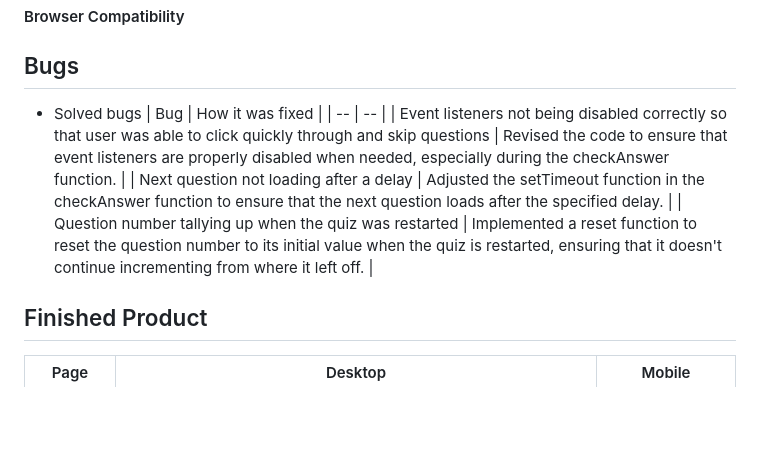
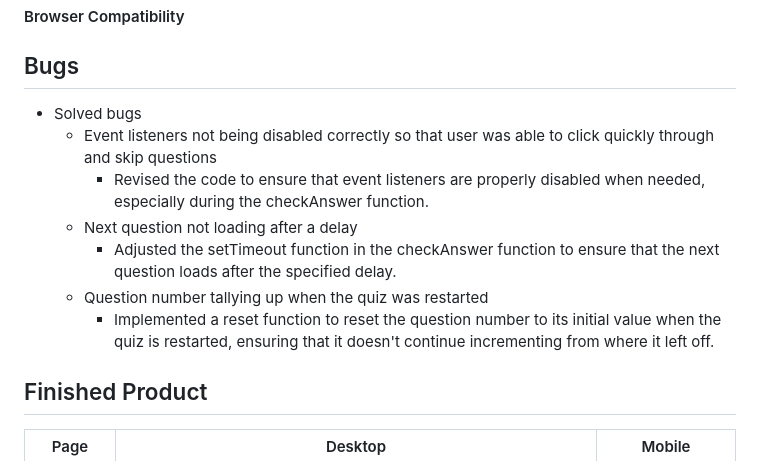
Before and after one commit to Rdawson96/usa-landmark-quiz, a Markdown page: README.md, the part around the change. GitHub-like rendering; blank space fills up the shorter version.

Commit message:
minor changes and spelling errors to readme

```diff
--- a/README.md
+++ b/README.md
@@ -239,11 +239,12 @@ This was tested via [Chrome DevTools](https://developer.chrome.com/docs/devtools
 ## Bugs
 
 - Solved bugs
-| Bug | How it was fixed |
-| -- | -- |
-| Event listeners not being disabled correctly so that user was able to click quickly through and skip questions | Revised the code to ensure that event listeners are properly disabled when needed, especially during the checkAnswer function. |
-| Next question not loading after a delay | Adjusted the setTimeout function in the checkAnswer function to ensure that the next question loads after the specified delay. |
-| Question number tallying up when the quiz was restarted | Implemented a reset function to reset the question number to its initial value when the quiz is restarted, ensuring that it doesn't continue incrementing from where it left off. |
+    - Event listeners not being disabled correctly so that user was able to click quickly through and skip questions
+      - Revised the code to ensure that event listeners are properly disabled when needed, especially during the checkAnswer function.
+    - Next question not loading after a delay
+      - Adjusted the setTimeout function in the checkAnswer function to ensure that the next question loads after the specified delay.
+    - Question number tallying up when the quiz was restarted
+      - Implemented a reset function to reset the question number to its initial value when the quiz is restarted, ensuring that it doesn't continue incrementing from where it left off.
 
 ## Finished Product
 
```
